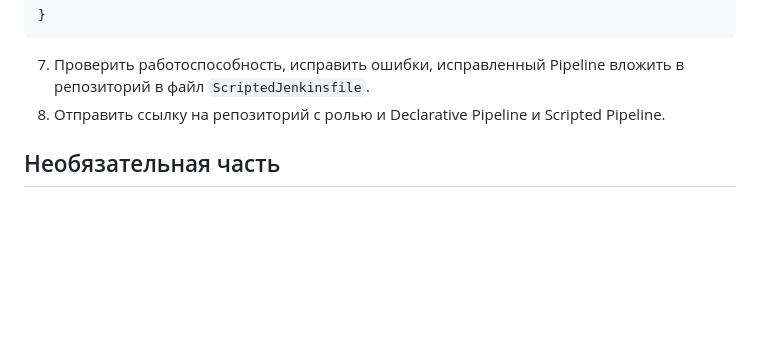
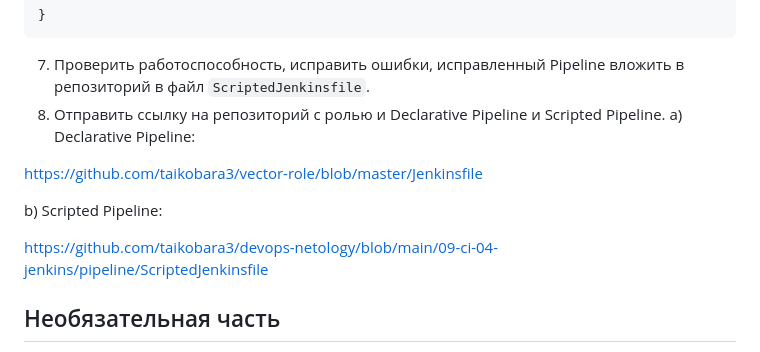
Before and after one commit to taikobara3/devops-netology, a Markdown page: 09-ci-04-jenkins/README.md, the part around the change. Rendered like a GitHub page; folded sections open; blank space fills up the shorter version.

Commit message:
09-ci-04-jenkins-corr01

```diff
--- a/09-ci-04-jenkins/README.md
+++ b/09-ci-04-jenkins/README.md
@@ -845,6 +845,14 @@ node("agent"){
 
 7. Проверить работоспособность, исправить ошибки, исправленный Pipeline вложить в репозиторий в файл `ScriptedJenkinsfile`.
 8. Отправить ссылку на репозиторий с ролью и Declarative Pipeline и Scripted Pipeline.
+ a) Declarative Pipeline:
+
+https://github.com/taikobara3/vector-role/blob/master/Jenkinsfile
+
+ b) Scripted Pipeline:
+
+https://github.com/taikobara3/devops-netology/blob/main/09-ci-04-jenkins/pipeline/ScriptedJenkinsfile
+
 
 ## Необязательная часть
 
```
